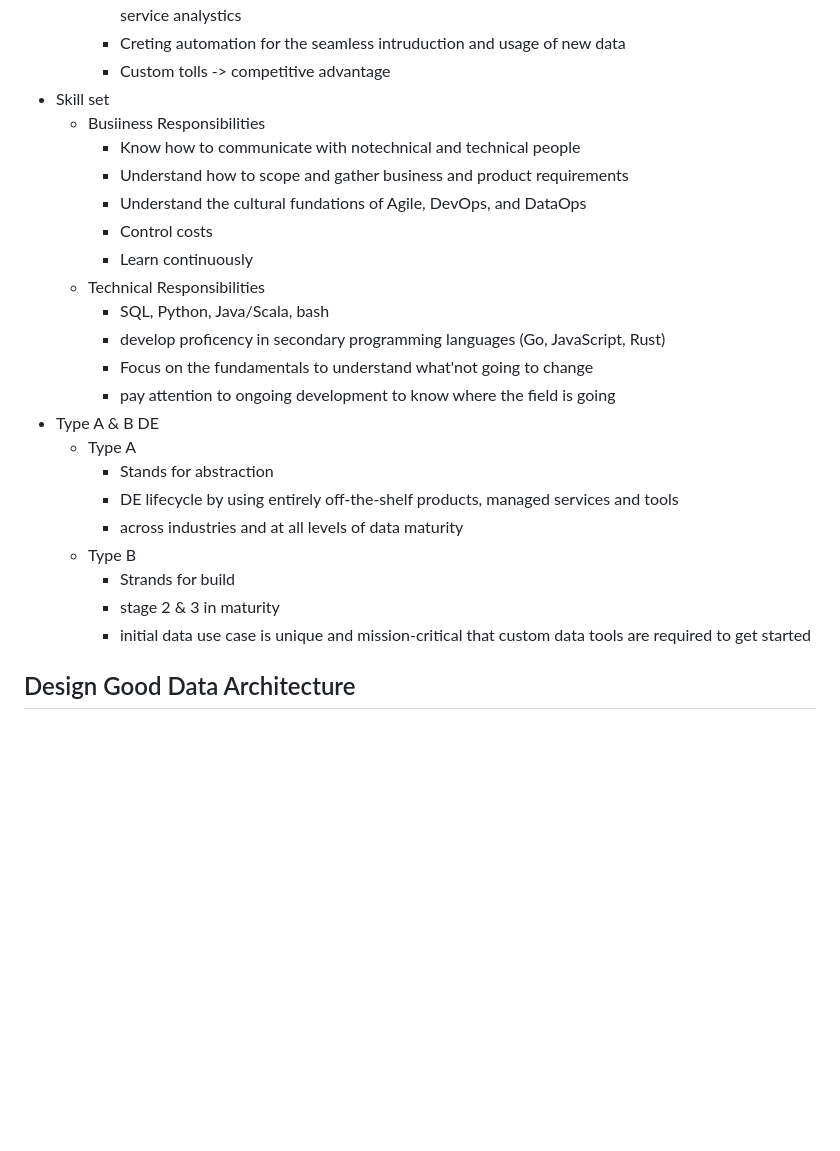
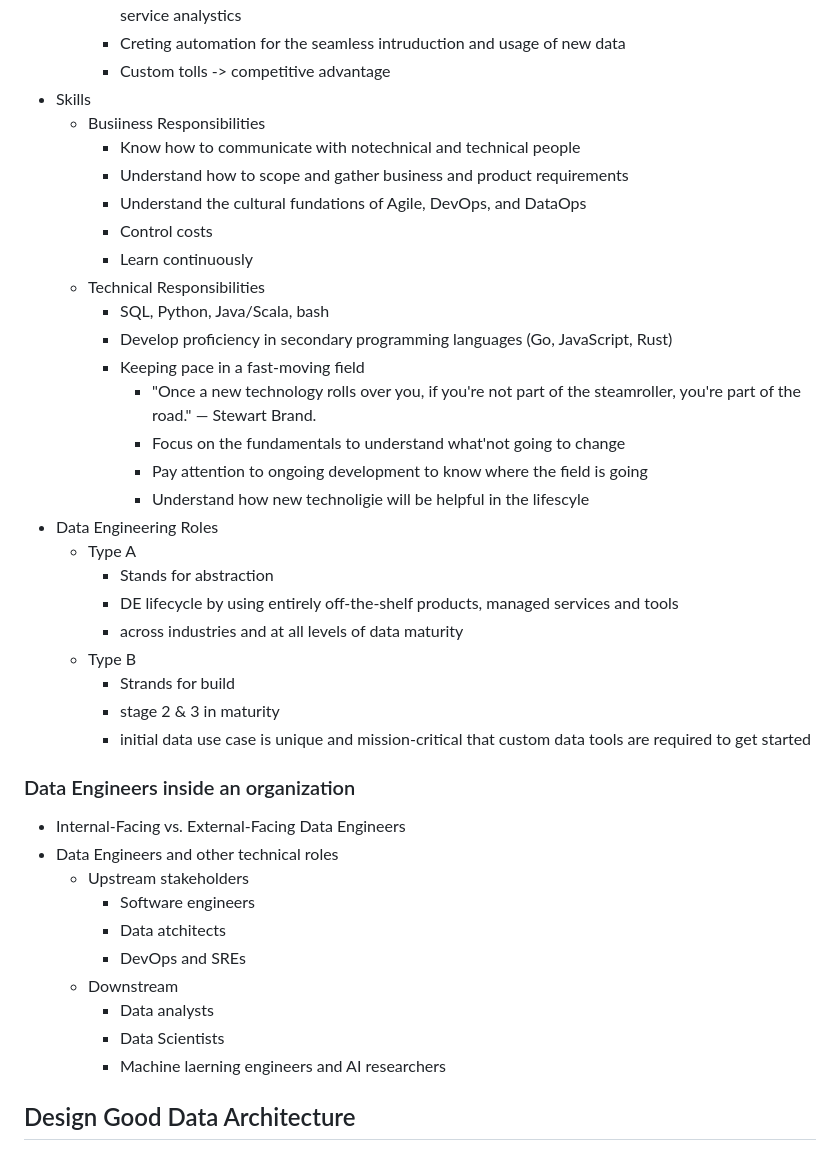
Before and after one commit to aibazhang/aibazhang.github.io, a Markdown page: md/tech/fundamentals_of_data_engineering.md, the part around one of its changes. Rendered like a GitHub page; blank space fills up the shorter version.

```diff
--- a/md/tech/fundamentals_of_data_engineering.md
+++ b/md/tech/fundamentals_of_data_engineering.md
@@ -34,7 +50,7 @@
     - The automated pipelines and systems created by DE allow people within the company to do self-service analystics
     - Creting automation for the seamless intruduction and usage of new data
     - Custom tolls -> competitive advantage
-- Skill set
+- Skills
   - Busiiness Responsibilities
     - Know how to communicate with notechnical and technical people
     - Understand how to scope and gather business and product requirements
@@ -43,10 +59,13 @@
     - Learn continuously
   - Technical Responsibilities
     - SQL, Python, Java/Scala, bash
-    - develop proficency in secondary programming languages (Go, JavaScript, Rust)
-    - Focus on the fundamentals to understand what'not going to change
-    - pay attention to ongoing development to know where the field is going
-- Type A & B DE
+    - Develop proficiency in secondary programming languages (Go, JavaScript, Rust)
+    - Keeping pace in a fast-moving field
+      - "Once a new technology rolls over you, if you're not part of the steamroller, you're part of the road." ― Stewart Brand.
+      - Focus on the fundamentals to understand what'not going to change
+      - Pay attention to ongoing development to know where the field is going
+      - Understand how new technoligie will be helpful in the lifescyle
+- Data Engineering Roles
   - Type A
     - Stands for abstraction
     - DE lifecycle by using entirely off-the-shelf products, managed services and tools
@@ -56,6 +75,18 @@
     - stage 2 & 3 in maturity
     - initial data use case is unique and mission-critical that custom data tools are required to get started
 
+### Data Engineers inside an organization
+
+- Internal-Facing vs. External-Facing Data Engineers
+- Data Engineers and other technical roles
+  - Upstream stakeholders
+    - Software engineers
+    - Data atchitects
+    - DevOps and SREs
+  - Downstream
+    - Data analysts
+    - Data Scientists
+    - Machine laerning engineers and AI researchers
 
 ## Design Good Data Architecture
 
```
Also changed, not shown: other parts of md/tech/fundamentals_of_data_engineering.md (+30 -14 lines).
